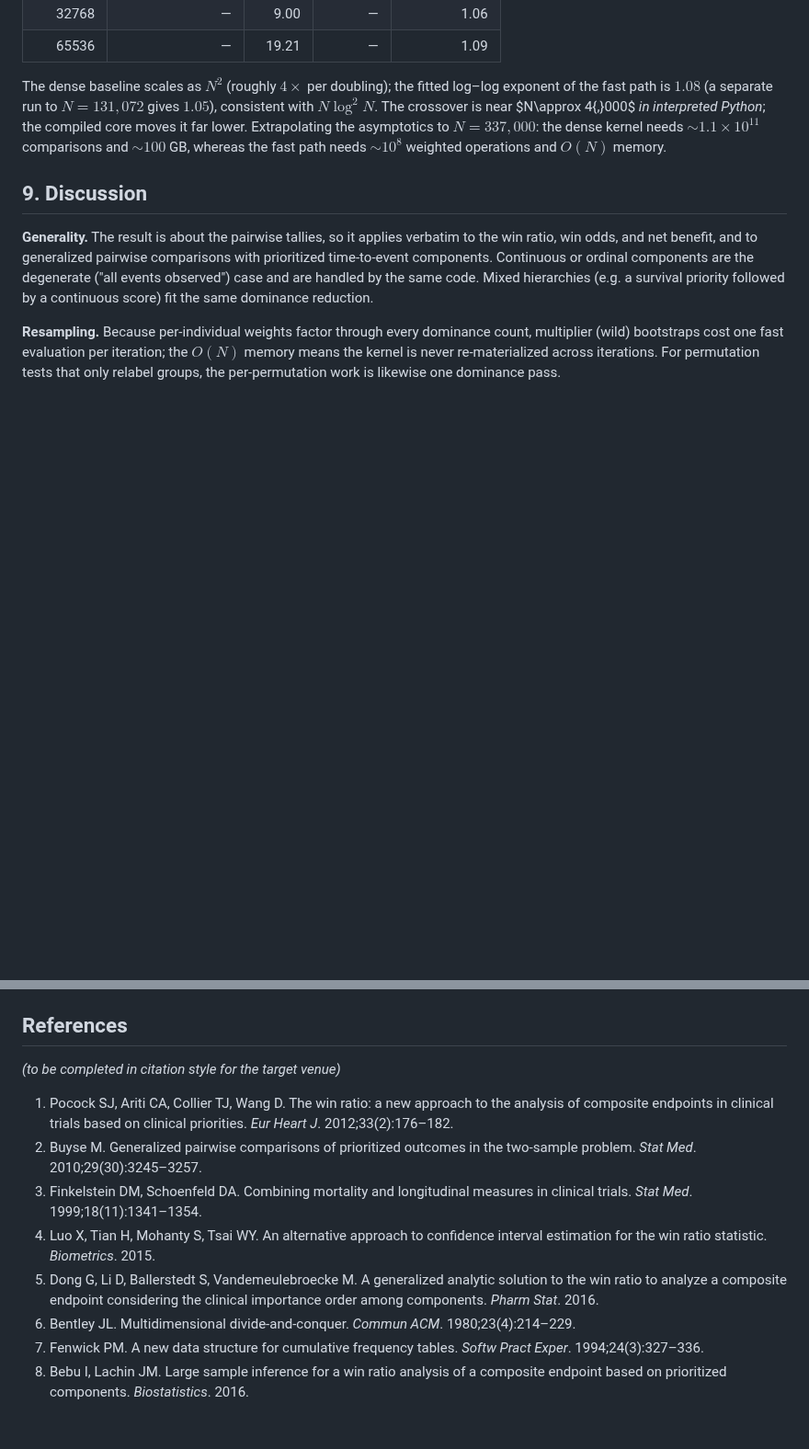
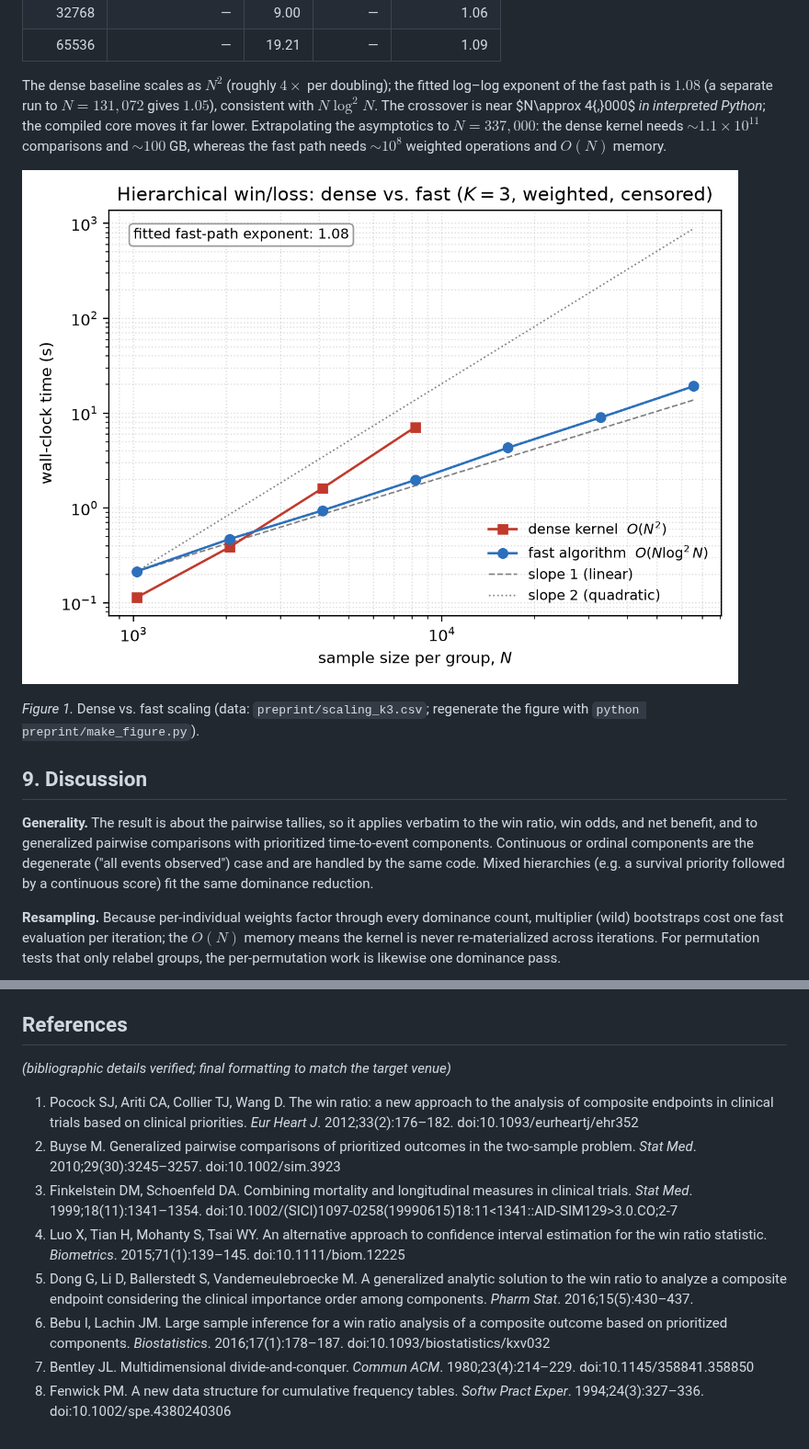
Before and after one commit to nguyenminh2301/mrwin, a Markdown page: preprint/fast-hierarchical-win-statistics.md, 2 parts joined by grey strips. Shown at 92% size. Drawn GitHub-style; pictures changed too: preprint/fig_scaling.png (added); blank space fills up the shorter version.

```diff
--- a/preprint/fast-hierarchical-win-statistics.md
+++ b/preprint/fast-hierarchical-win-statistics.md
@@ -293,6 +293,15 @@ the asymptotics to $N=337{,}000$: the dense kernel needs $\sim 1.1\times10^{11}$
 comparisons and $\sim 100$ GB, whereas the fast path needs $\sim 10^{8}$
 weighted operations and $O(N)$ memory.
 
+![Figure 1. Wall-clock time vs. sample size per group on log–log axes for the
+dense $O(N^2)$ kernel and the fast algorithm ($K=3$, weighted, right-censored).
+The dense baseline tracks the slope-2 (quadratic) guide; the fast path tracks
+the slope-1 (linear) guide, with a fitted exponent of
+1.08.](fig_scaling.png)
+
+*Figure 1.* Dense vs. fast scaling (data: `preprint/scaling_k3.csv`; regenerate
+the figure with `python preprint/make_figure.py`).
+
 ## 9. Discussion
 
 **Generality.** The result is about the pairwise tallies, so it applies verbatim
@@ -337,23 +346,27 @@ specification: `inst/spec/fast-hierarchical-win-algorithm.md`.
 
 ## References
 
-*(to be completed in citation style for the target venue)*
+*(bibliographic details verified; final formatting to match the target venue)*
 
 1. Pocock SJ, Ariti CA, Collier TJ, Wang D. The win ratio: a new approach to the
    analysis of composite endpoints in clinical trials based on clinical
    priorities. *Eur Heart J*. 2012;33(2):176–182.
+   doi:10.1093/eurheartj/ehr352
 2. Buyse M. Generalized pairwise comparisons of prioritized outcomes in the
-   two-sample problem. *Stat Med*. 2010;29(30):3245–3257.
+   two-sample problem. *Stat Med*. 2010;29(30):3245–3257. doi:10.1002/sim.3923
 3. Finkelstein DM, Schoenfeld DA. Combining mortality and longitudinal measures
    in clinical trials. *Stat Med*. 1999;18(11):1341–1354.
+   doi:10.1002/(SICI)1097-0258(19990615)18:11<1341::AID-SIM129>3.0.CO;2-7
 4. Luo X, Tian H, Mohanty S, Tsai WY. An alternative approach to confidence
-   interval estimation for the win ratio statistic. *Biometrics*. 2015.
+   interval estimation for the win ratio statistic. *Biometrics*.
+   2015;71(1):139–145. doi:10.1111/biom.12225
 5. Dong G, Li D, Ballerstedt S, Vandemeulebroecke M. A generalized analytic
    solution to the win ratio to analyze a composite endpoint considering the
-   clinical importance order among components. *Pharm Stat*. 2016.
-6. Bentley JL. Multidimensional divide-and-conquer. *Commun ACM*.
-   1980;23(4):214–229.
-7. Fenwick PM. A new data structure for cumulative frequency tables. *Softw
-   Pract Exper*. 1994;24(3):327–336.
-8. Bebu I, Lachin JM. Large sample inference for a win ratio analysis of a
-   composite endpoint based on prioritized components. *Biostatistics*. 2016.
+   clinical importance order among components. *Pharm Stat*. 2016;15(5):430–437.
+6. Bebu I, Lachin JM. Large sample inference for a win ratio analysis of a
+   composite outcome based on prioritized components. *Biostatistics*.
+   2016;17(1):178–187. doi:10.1093/biostatistics/kxv032
+7. Bentley JL. Multidimensional divide-and-conquer. *Commun ACM*.
+   1980;23(4):214–229. doi:10.1145/358841.358850
+8. Fenwick PM. A new data structure for cumulative frequency tables. *Softw
+   Pract Exper*. 1994;24(3):327–336. doi:10.1002/spe.4380240306
```
Also changed, not shown: 1 other file.
